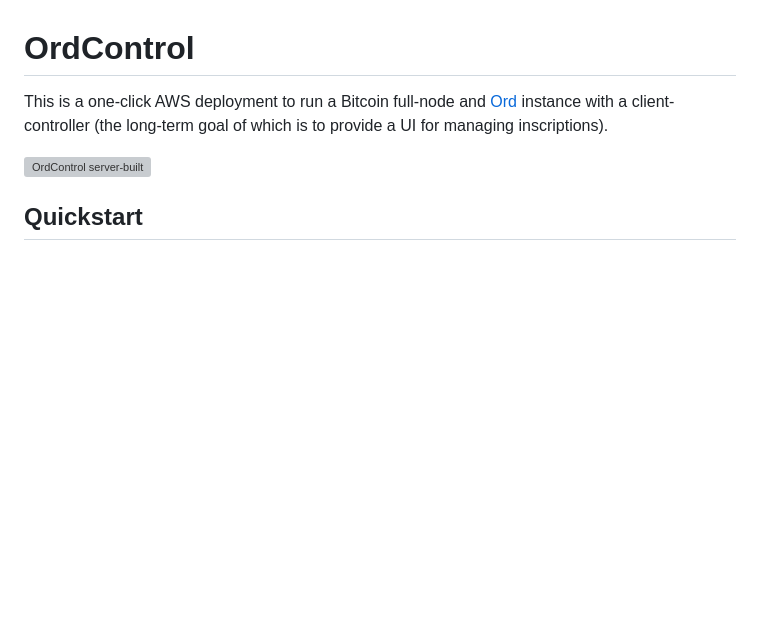
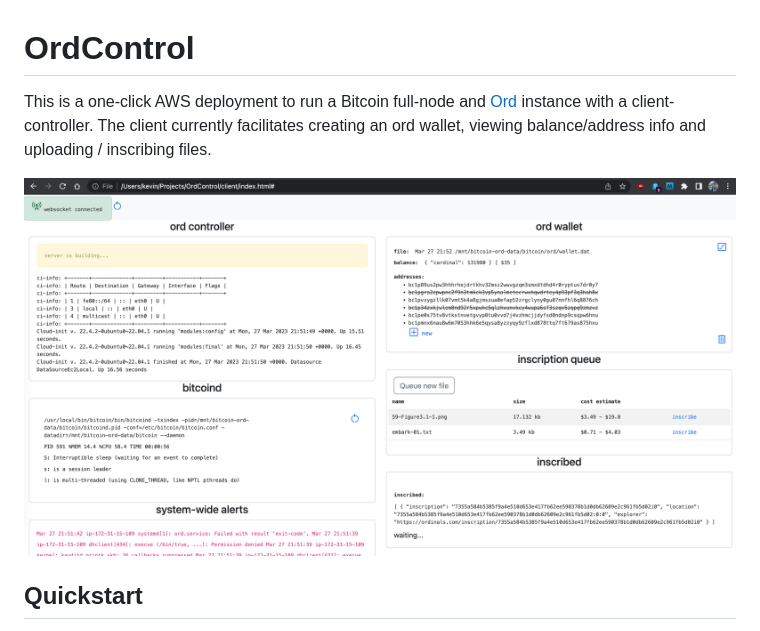
Before and after one commit to kvnn/OrdControl, a Markdown page: README.md, the part around the change. Rendered like a GitHub page; blank space fills up the shorter version; grey boxes are pictures that could not be loaded.

```diff
--- a/README.md
+++ b/README.md
@@ -1,9 +1,9 @@
 
 # OrdControl
-This is a one-click AWS deployment to run a Bitcoin full-node and [Ord](https://github.com/casey/ord) instance with a client-controller (the long-term goal of which is to provide a UI for managing inscriptions).
+This is a one-click AWS deployment to run a Bitcoin full-node and [Ord](https://github.com/casey/ord) instance with a client-controller. The client currently facilitates creating an ord wallet, viewing balance/address info and uploading / inscribing files.
 
 
-![OrdControl server-built](https://raw.githubusercontent.com/kvnn/OrdControl/master/docs/init-demo.gif)
+![OrdControl server-built](https://raw.githubusercontent.com/kvnn/OrdControl/master/docs/example.png)
 
 
 ## Quickstart
```
